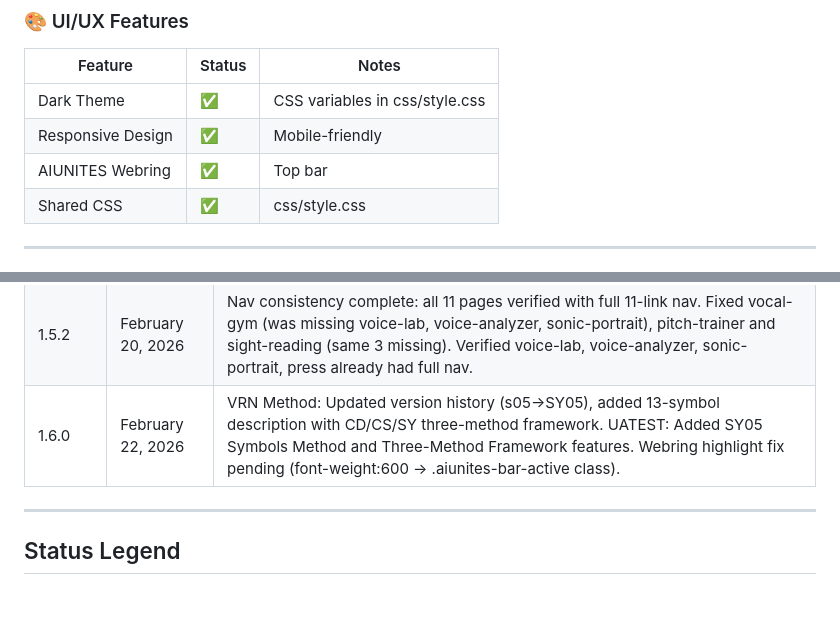
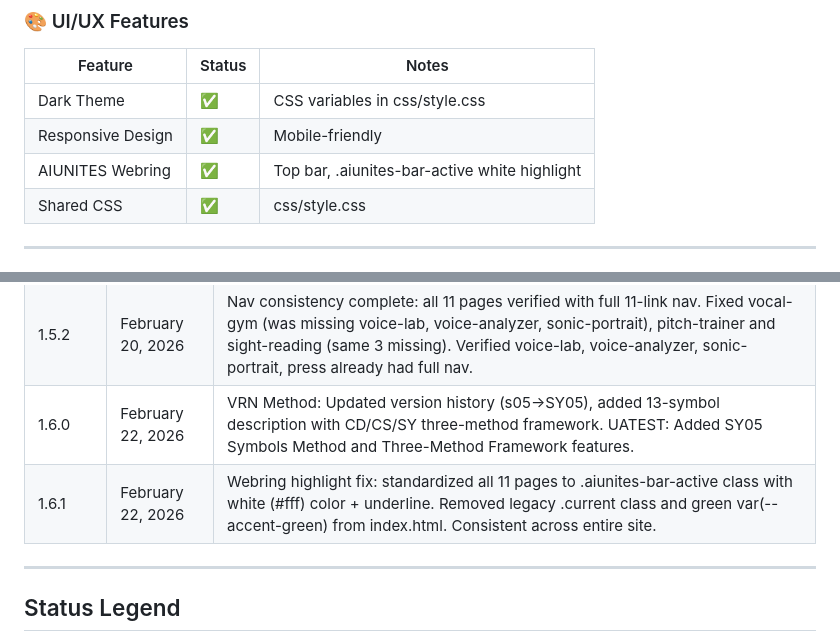
Before and after one commit to AIUNITES/voicestry-site, a Markdown page: UATEST_PLAN.md, 2 parts joined by grey strips. Rendered like a GitHub page; blank space fills up the shorter version.

Commit message:
Auto-publish: 2026-02-22 20:30:02

```diff
--- a/UATEST_PLAN.md
+++ b/UATEST_PLAN.md
@@ -138,7 +138,7 @@
 |---------|--------|-------|
 | Dark Theme | ✅ | CSS variables in css/style.css |
 | Responsive Design | ✅ | Mobile-friendly |
-| AIUNITES Webring | ✅ | Top bar |
+| AIUNITES Webring | ✅ | Top bar, .aiunites-bar-active white highlight |
 | Shared CSS | ✅ | css/style.css |
 
 ---
@@ -248,7 +248,8 @@ sight-reading.html → learn.html
 | 1.5.0 | February 20, 2026 | Sonic Portrait standalone page (canvas face renderer, 6 audio-to-face mappings, gear colors, VRN glow, snapshot export). Voice Analyzer: muscle focus estimation (CT, TA, soft palate, jaw, diaphragm, larynx) with contextual hints. Duplicate footer removed. Sonic Portrait added to nav. |
 | 1.5.1 | February 20, 2026 | Nav consistency: initial pass — added Voice Lab, Live Analyzer, Sonic Portrait links to index, vrn-method, learn, 5-gears. UI visible by default: analyzer + portrait panels shown on load without requiring Start. |
 | 1.5.2 | February 20, 2026 | Nav consistency complete: all 11 pages verified with full 11-link nav. Fixed vocal-gym (was missing voice-lab, voice-analyzer, sonic-portrait), pitch-trainer and sight-reading (same 3 missing). Verified voice-lab, voice-analyzer, sonic-portrait, press already had full nav. |
-| 1.6.0 | February 22, 2026 | VRN Method: Updated version history (s05→SY05), added 13-symbol description with CD/CS/SY three-method framework. UATEST: Added SY05 Symbols Method and Three-Method Framework features. Webring highlight fix pending (font-weight:600 → .aiunites-bar-active class). |
+| 1.6.0 | February 22, 2026 | VRN Method: Updated version history (s05→SY05), added 13-symbol description with CD/CS/SY three-method framework. UATEST: Added SY05 Symbols Method and Three-Method Framework features. |
+| 1.6.1 | February 22, 2026 | Webring highlight fix: standardized all 11 pages to .aiunites-bar-active class with white (#fff) color + underline. Removed legacy .current class and green var(--accent-green) from index.html. Consistent across entire site. |
 
 ---
 
```
